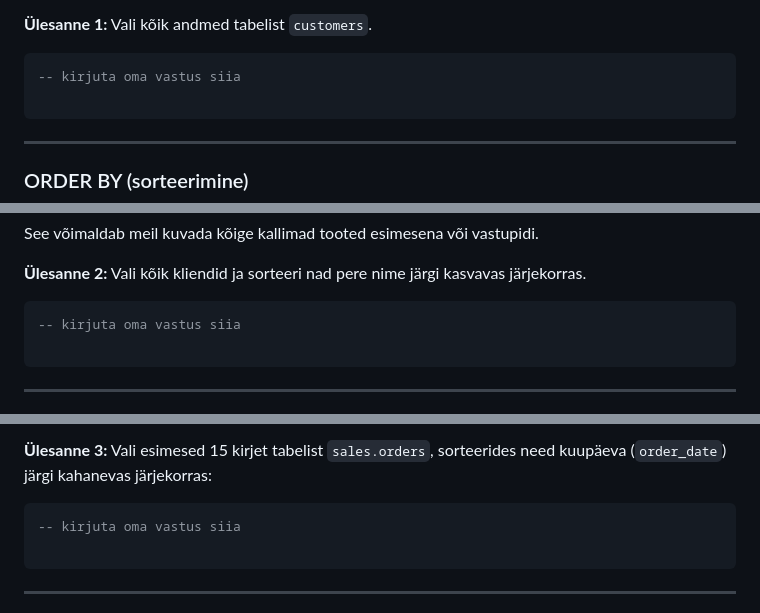
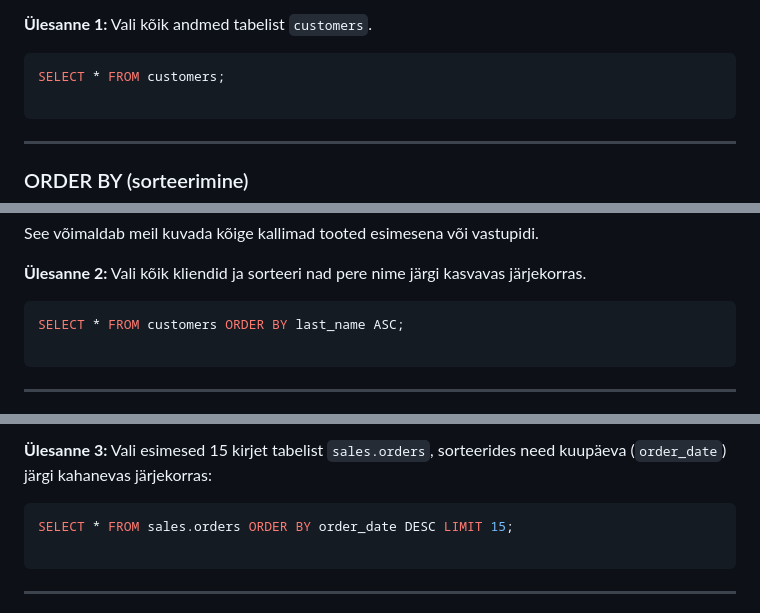
Before and after one commit to triinekose/TAKA_aine, a Markdown page: sql.md, 3 parts joined by grey strips. Drawn GitHub-style.

````diff
--- a/sql.md
+++ b/sql.md
@@ -238,7 +238,7 @@ See tagastab ainult veerud `product_name` ja `list_price`, jättes ülejäänud
 **Ülesanne 1:** Vali kõik andmed tabelist `customers`.
 
 ```sql
--- kirjuta oma vastus siia
+SELECT * FROM customers;
 
 ```
 
@@ -273,7 +273,7 @@ See võimaldab meil kuvada kõige kallimad tooted esimesena või vastupidi.
 **Ülesanne 2:** Vali kõik kliendid ja sorteeri nad pere nime järgi kasvavas järjekorras.
 
 ```sql
--- kirjuta oma vastus siia
+SELECT * FROM customers ORDER BY last_name ASC;
 
 ```
 
@@ -308,7 +308,7 @@ See päring tagastab 10 kõige kallimat toodet.
 **Ülesanne 3:** Vali esimesed 15 kirjet tabelist `sales.orders`, sorteerides need kuupäeva (`order_date`) järgi kahanevas järjekorras:
 
 ```sql
--- kirjuta oma vastus siia
+SELECT * FROM sales.orders ORDER BY order_date DESC LIMIT 15;
 
 ```
 
````
Also changed, not shown: other parts of sql.md (+17 -4 lines).
